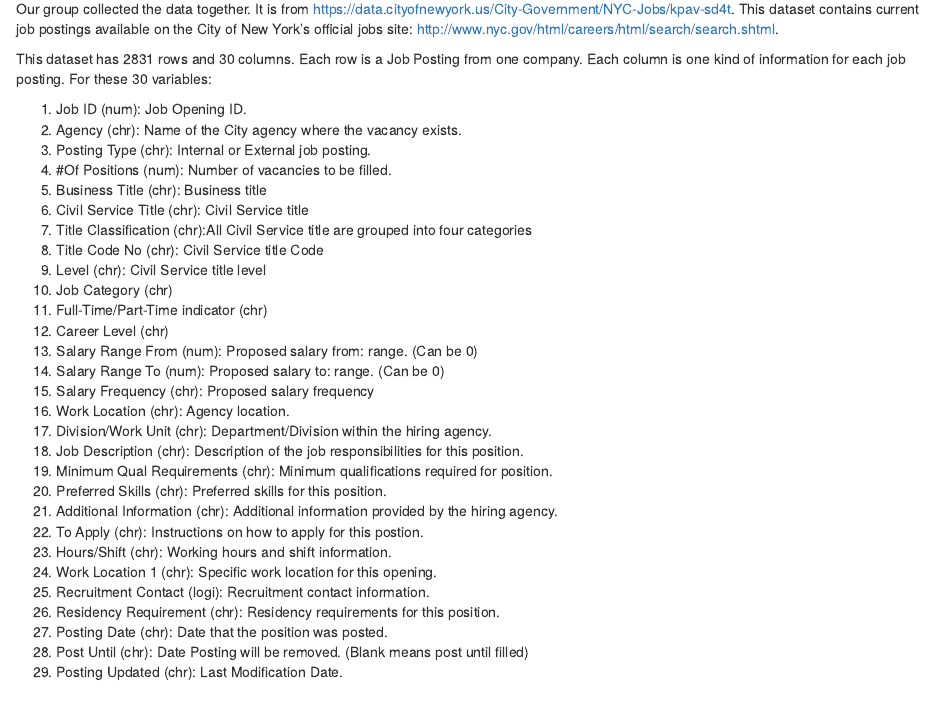
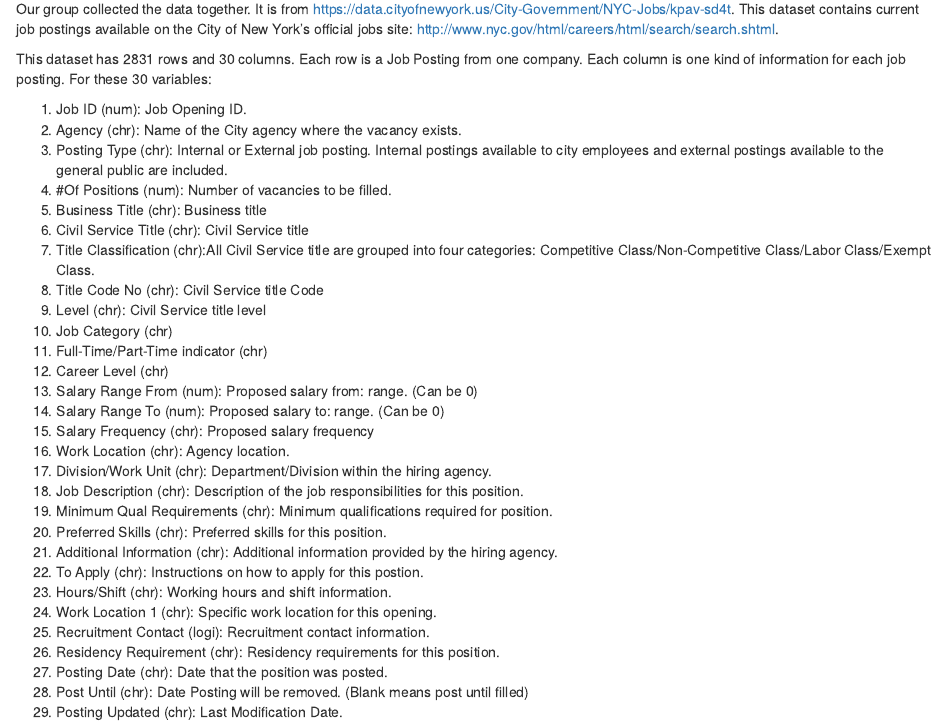
Before and after one commit to ShangzhiLiu2021/NYCjobs, an R Markdown document (02-data.Rmd): the page in a window 1100 px wide, from 70 px down. Rendered offline with R 4.5, knitr and Pandoc, with nearby package versions; drawn as R Markdown's standard HTML page in place of the format the file asks for.

Commit message:
Update 02-data.Rmd

```diff
--- a/02-data.Rmd
+++ b/02-data.Rmd
@@ -8,11 +8,11 @@ For these 30 variables:
 
 1. Job ID (num): Job Opening ID.
 2. Agency (chr): Name of the City agency where the vacancy exists.
-3. Posting Type (chr): Internal or External job posting.
+3. Posting Type (chr): Internal or External job posting. Internal postings available to city employees and external postings available to the general public are included.
 4. #Of Positions (num): Number of vacancies to be filled.
 5. Business Title (chr): Business title
 6. Civil Service Title (chr): Civil Service title
-7. Title Classification (chr):All Civil Service title are grouped into four categories
+7. Title Classification (chr):All Civil Service title are grouped into four categories: Competitive Class/Non-Competitive Class/Labor Class/Exempt Class.
 8. Title Code No (chr): Civil Service title Code
 9. Level (chr): Civil Service title level
 10. Job Category (chr)
```
